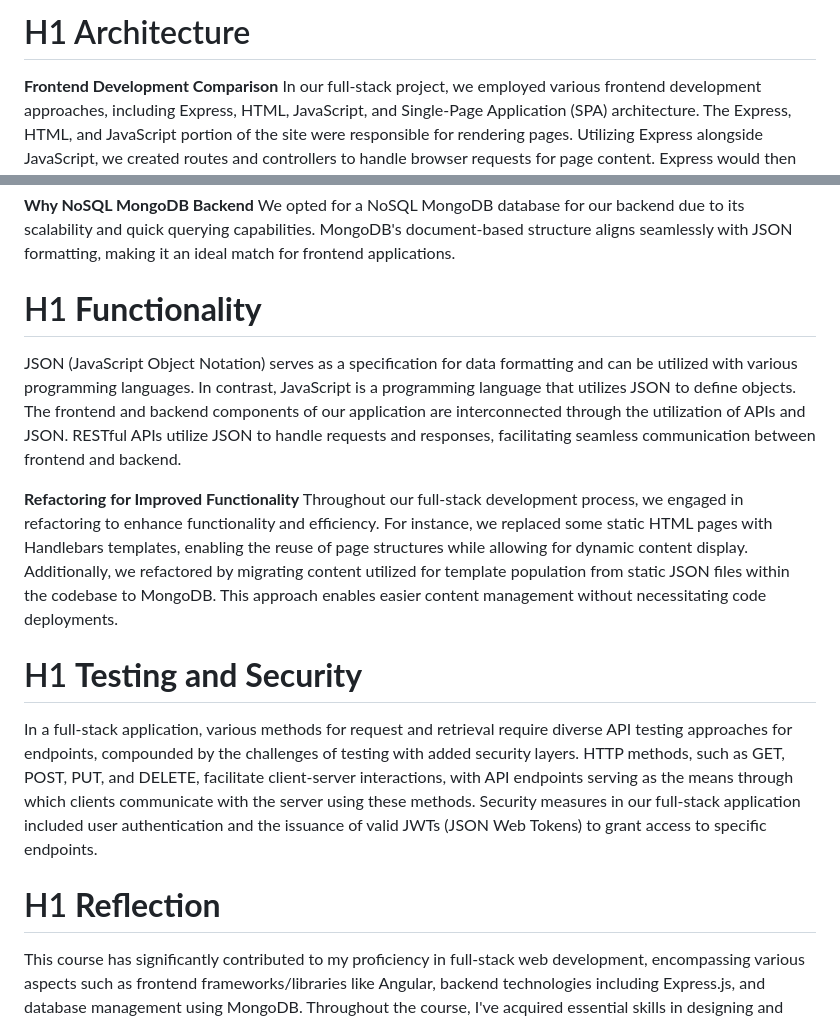
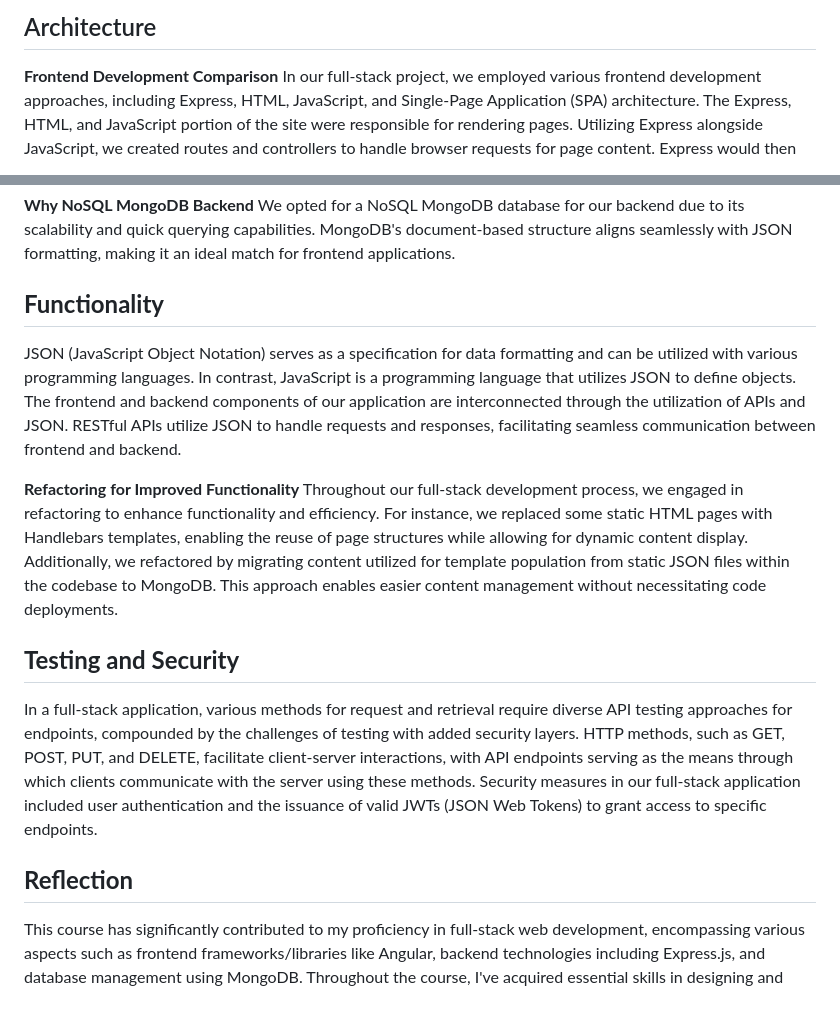
Before and after one commit to Cwong1030/CS465-fullstack, a Markdown page: README.md, 2 parts joined by grey strips. Rendered like a GitHub page.

```diff
--- a/README.md
+++ b/README.md
@@ -1,19 +1,19 @@
-# H1 Architecture
+## Architecture
 **Frontend Development Comparison**
 In our full-stack project, we employed various frontend development approaches, including Express, HTML, JavaScript, and Single-Page Application (SPA) architecture. The Express, HTML, and JavaScript portion of the site were responsible for rendering pages. Utilizing Express alongside JavaScript, we created routes and controllers to handle browser requests for page content. Express would then retrieve static HTML pages or generate requested pages using Handlebars templates, populated with data fetched from the database. These tools worked harmoniously to manage server requests and deliver results to the frontend client. Conversely, the Angular portion of our project functioned differently. Upon the initial page load, the entire SPA was sent to the client, enabling all page rendering and code execution to occur client-side in the browser. Backend calls were only necessary for data retrieval from the database. While Express involved multiple server calls each time a page was loaded or refreshed, SPAs experienced a longer initial load time to fetch all code from the backend. However, subsequent navigation within the SPA required no additional server calls.
 
 **Why NoSQL MongoDB Backend**
 We opted for a NoSQL MongoDB database for our backend due to its scalability and quick querying capabilities. MongoDB's document-based structure aligns seamlessly with JSON formatting, making it an ideal match for frontend applications.
 
-# H1 **Functionality**
+## **Functionality**
 JSON (JavaScript Object Notation) serves as a specification for data formatting and can be utilized with various programming languages. In contrast, JavaScript is a programming language that utilizes JSON to define objects. The frontend and backend components of our application are interconnected through the utilization of APIs and JSON. RESTful APIs utilize JSON to handle requests and responses, facilitating seamless communication between frontend and backend.
 
 **Refactoring for Improved Functionality**
 Throughout our full-stack development process, we engaged in refactoring to enhance functionality and efficiency. For instance, we replaced some static HTML pages with Handlebars templates, enabling the reuse of page structures while allowing for dynamic content display. Additionally, we refactored by migrating content utilized for template population from static JSON files within the codebase to MongoDB. This approach enables easier content management without necessitating code deployments.
 
 
-# H1 **Testing and Security**
+## **Testing and Security**
 In a full-stack application, various methods for request and retrieval require diverse API testing approaches for endpoints, compounded by the challenges of testing with added security layers. HTTP methods, such as GET, POST, PUT, and DELETE, facilitate client-server interactions, with API endpoints serving as the means through which clients communicate with the server using these methods. Security measures in our full-stack application included user authentication and the issuance of valid JWTs (JSON Web Tokens) to grant access to specific endpoints.
 
-# H1 **Reflection**
+## **Reflection**
 This course has significantly contributed to my proficiency in full-stack web development, encompassing various aspects such as frontend frameworks/libraries like Angular, backend technologies including Express.js, and database management using MongoDB. Throughout the course, I've acquired essential skills in designing and implementing RESTful APIs, implementing user authentication and authorization systems, data modeling, and adept debugging and troubleshooting techniques. These skills collectively enhance my marketability in the software development field, as employers increasingly value developers with expertise in both frontend and backend technologies, along with hands-on experience with modern web development frameworks and tools.
```
